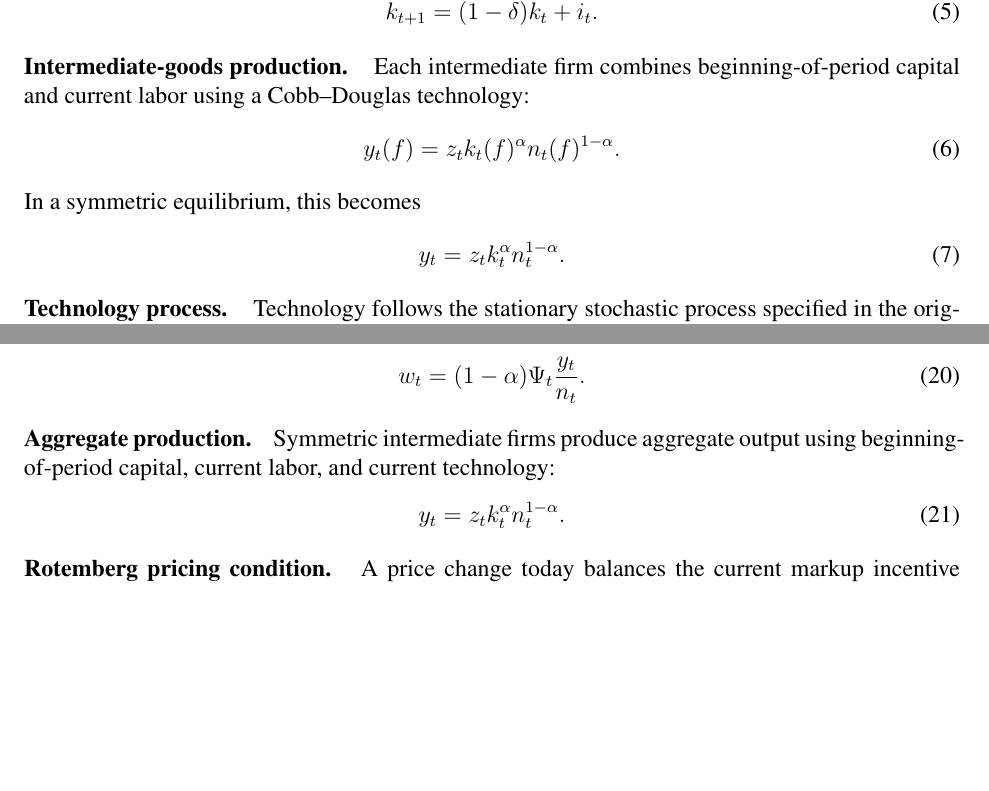
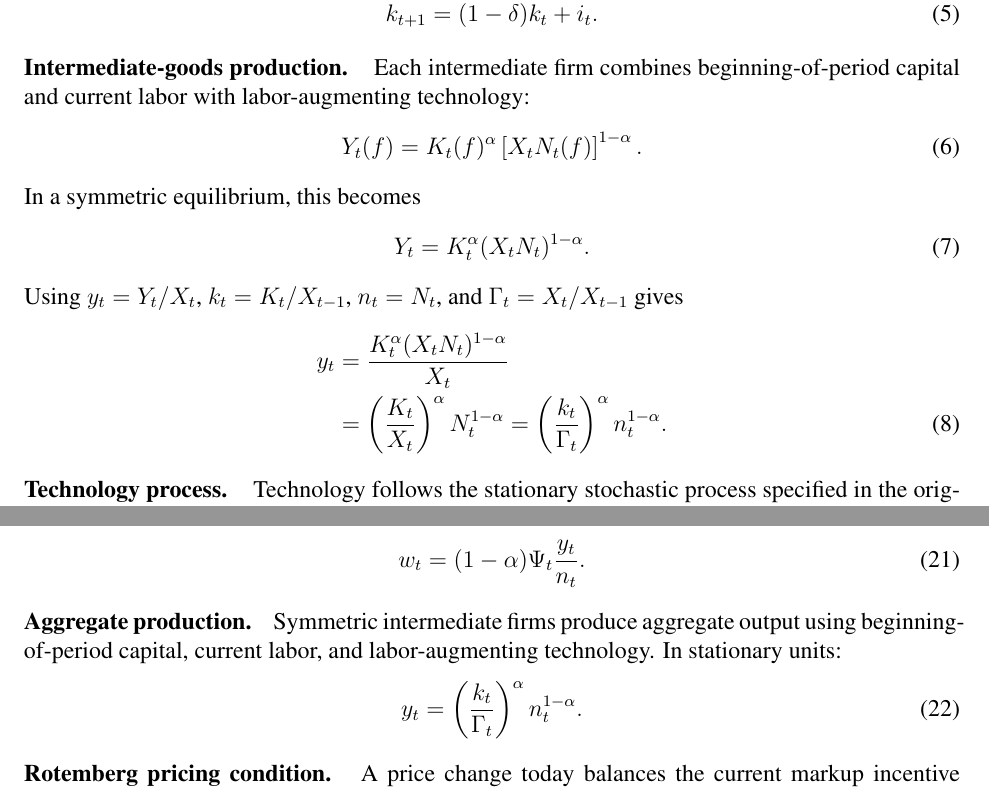
Before and after one commit to WillBarmby/summer_econ, a LaTeX document (docs/model_simple_dynare.tex): two parts of pages 4 and 6 of 7, joined at a grey line, cut so that both start at the same text, the shorter picture padded with empty space. Compiled offline with pdfLaTeX.

Commit message:
Rewrite NK production around stochastic trend

```diff
--- a/docs/model_simple_dynare.tex
+++ b/docs/model_simple_dynare.tex
@@ -206,16 +206,25 @@ current investment:
 
 \paragraph{Intermediate-goods production.}
 Each intermediate firm combines beginning-of-period capital and current labor
-using a Cobb--Douglas technology:
+with labor-augmenting technology:
 \begin{equation}
-  y_t(f)=z_t k_t(f)^{\alpha}n_t(f)^{1-\alpha}.
+  Y_t(f)=K_t(f)^{\alpha}\left[X_tN_t(f)\right]^{1-\alpha}.
   \label{eq:firm-production}
 \end{equation}
 In a symmetric equilibrium, this becomes
 \begin{equation}
-  y_t=z_t k_t^{\alpha}n_t^{1-\alpha}.
+  Y_t=K_t^{\alpha}(X_tN_t)^{1-\alpha}.
   \label{eq:aggregate-production}
 \end{equation}
+Using $y_t=Y_t/X_t$, $k_t=K_t/X_{t-1}$,
+$n_t=N_t$, and $\Gamma_t=X_t/X_{t-1}$ gives
+\begin{align}
+  y_t
+  &=\frac{K_t^{\alpha}(X_tN_t)^{1-\alpha}}{X_t} \notag \\
+  &=\left(\frac{K_t}{X_t}\right)^{\alpha}N_t^{1-\alpha}
+   =\left(\frac{k_t}{\Gamma_t}\right)^{\alpha}n_t^{1-\alpha}.
+  \label{eq:stationary-production}
+\end{align}
 
 \paragraph{Technology process.}
 Technology follows the stationary stochastic process specified in the original model:
@@ -337,9 +346,9 @@ The real wage equals labor's marginal revenue product:
 
 \paragraph{Aggregate production.}
 Symmetric intermediate firms produce aggregate output using beginning-of-period
-capital, current labor, and current technology:
+capital, current labor, and labor-augmenting technology.  In stationary units:
 \begin{equation}
-  y_t=z_t k_t^{\alpha}n_t^{1-\alpha}.
+  y_t=\left(\frac{k_t}{\Gamma_t}\right)^{\alpha}n_t^{1-\alpha}.
   \label{eq:production-block}
 \end{equation}
 
```
